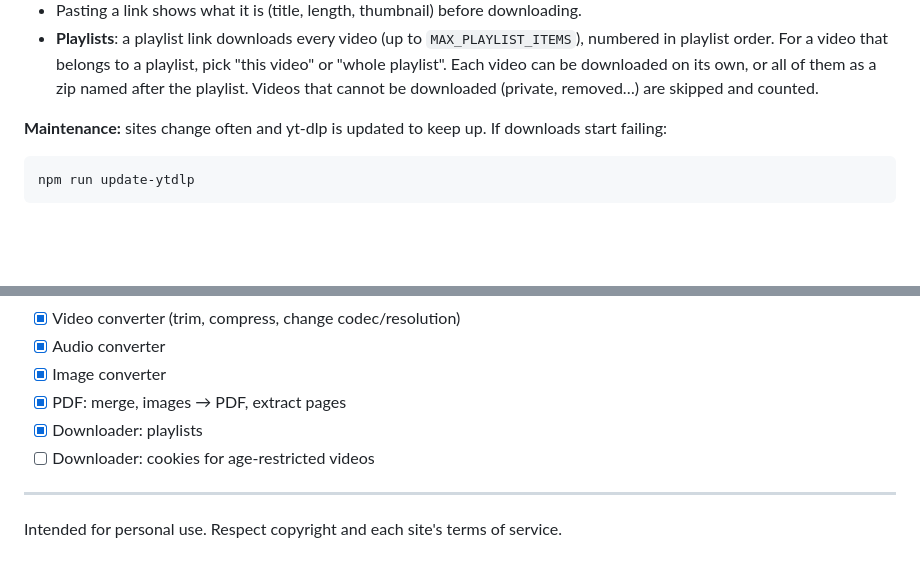
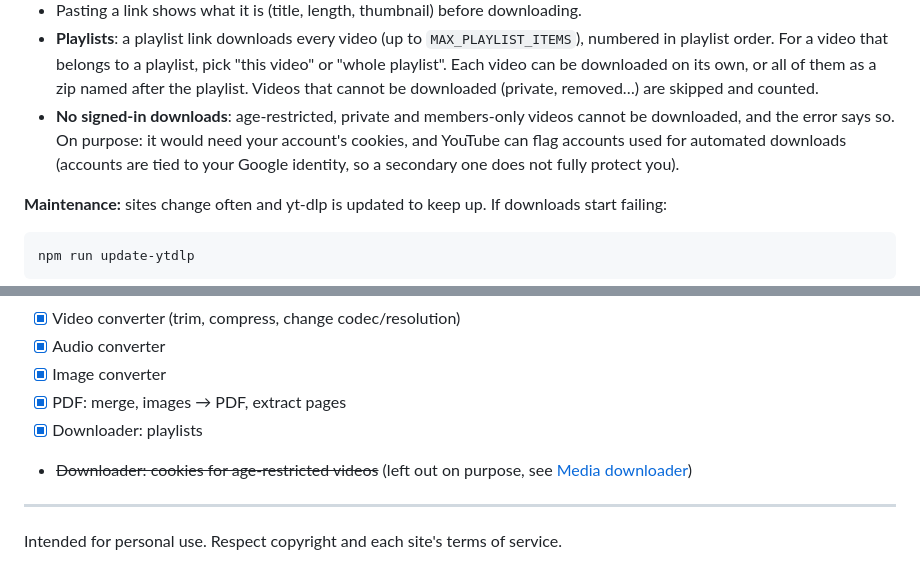
Before and after one commit to umbra-code/umbra-tools, a Markdown page: README.md, 2 parts joined by grey strips. GitHub-like rendering; blank space fills up the shorter version.

Commit message:
docs: explain why signed-in downloads are left out

```diff
--- a/README.md
+++ b/README.md
@@ -64,6 +64,9 @@ for downloading and ffmpeg for merging and converting.
   order. For a video that belongs to a playlist, pick "this video" or "whole playlist". Each video can be
   downloaded on its own, or all of them as a zip named after the playlist. Videos that cannot be downloaded
   (private, removed…) are skipped and counted.
+- **No signed-in downloads**: age-restricted, private and members-only videos cannot be downloaded, and the
+  error says so. On purpose: it would need your account's cookies, and YouTube can flag accounts used for
+  automated downloads (accounts are tied to your Google identity, so a secondary one does not fully protect you).
 
 **Maintenance:** sites change often and yt-dlp is updated to keep up. If downloads start failing:
 
@@ -274,7 +277,7 @@ Set `GITHUB_TOKEN` to raise the GitHub API rate limit while it waits for CI.
 - [x] Image converter
 - [x] PDF: merge, images → PDF, extract pages
 - [x] Downloader: playlists
-- [ ] Downloader: cookies for age-restricted videos
+- ~~Downloader: cookies for age-restricted videos~~ (left out on purpose, see [Media downloader](#media-downloader))
 
 ---
 
```
